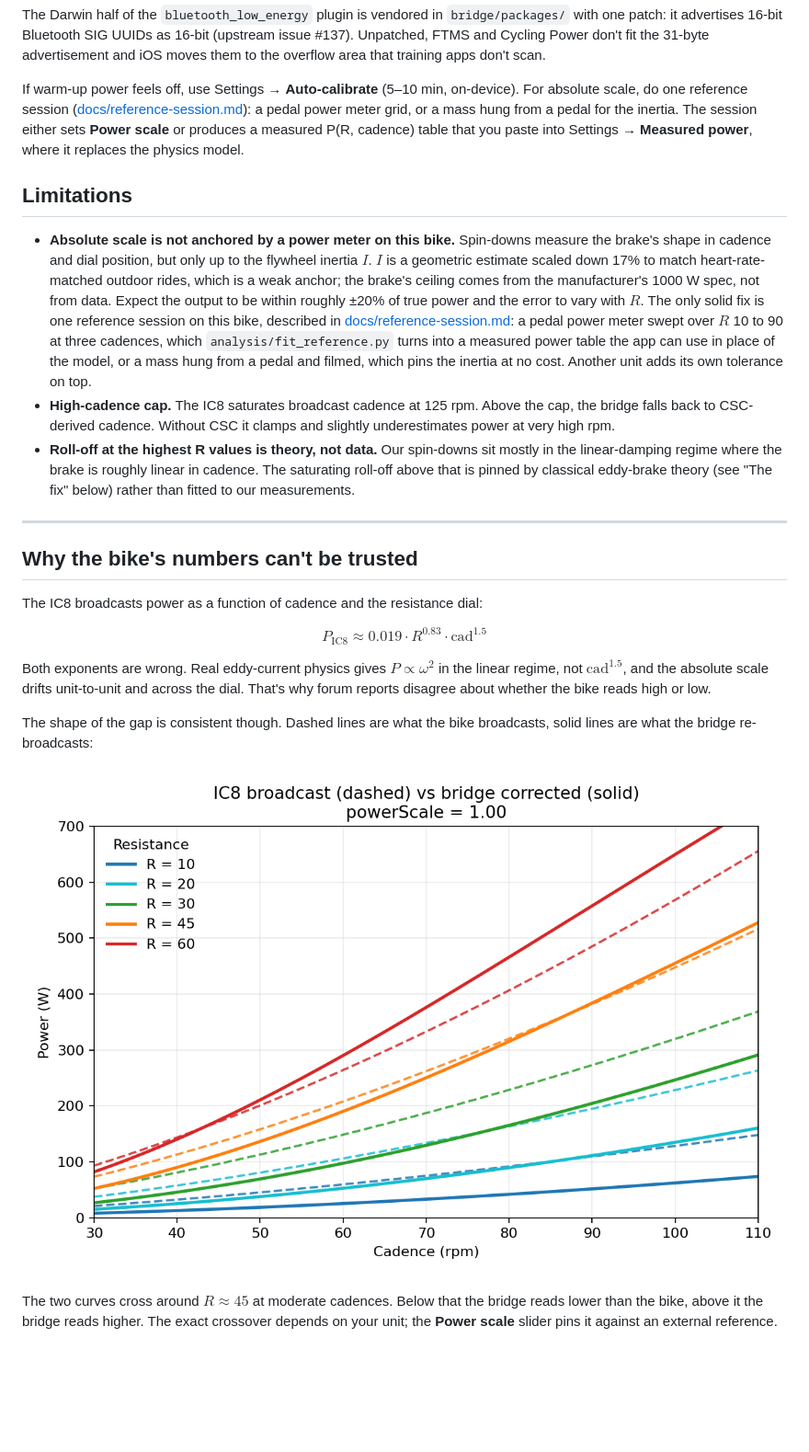
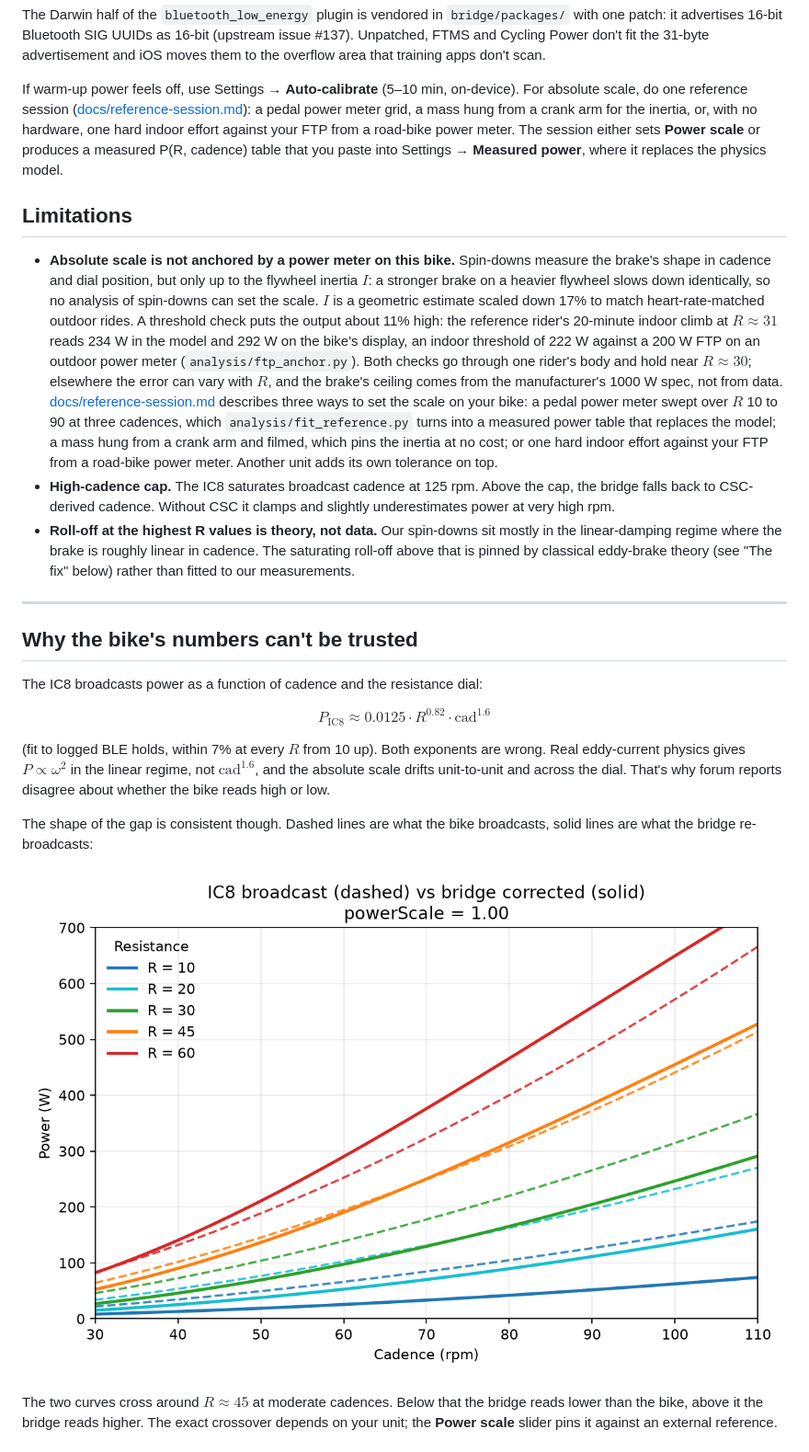
Before and after one commit to stwime/ic8-power-fix, a Markdown page: README.md, the part around one of its changes. Shown at 92% size. GitHub-like rendering; pictures changed too: docs/figures/power_curves.png; blank space fills up the shorter version.

```diff
--- a/README.md
+++ b/README.md
@@ -63,14 +63,15 @@ overflow area that training apps don't scan.
 If warm-up power feels off, use Settings → **Auto-calibrate**
 (5–10 min, on-device). For absolute scale, do one reference session
 ([docs/reference-session.md](docs/reference-session.md)): a pedal
-power meter grid, or a mass hung from a pedal for the inertia. The session
-either sets **Power scale** or produces a measured P(R, cadence) table
-that you paste into Settings → **Measured power**, where it replaces
-the physics model.
+power meter grid, a mass hung from a crank arm for the inertia, or, with
+no hardware, one hard indoor effort against your FTP from a road-bike
+power meter. The session either sets **Power scale** or produces a
+measured P(R, cadence) table that you paste into Settings → **Measured
+power**, where it replaces the physics model.
 
 ## Limitations
 
-- **Absolute scale is not anchored by a power meter on this bike.** Spin-downs measure the brake's shape in cadence and dial position, but only up to the flywheel inertia $I$. $I$ is a geometric estimate scaled down 17% to match heart-rate-matched outdoor rides, which is a weak anchor; the brake's ceiling comes from the manufacturer's 1000 W spec, not from data. Expect the output to be within roughly ±20% of true power and the error to vary with $R$. The only solid fix is one reference session on this bike, described in [docs/reference-session.md](docs/reference-session.md): a pedal power meter swept over $R$ 10 to 90 at three cadences, which `analysis/fit_reference.py` turns into a measured power table the app can use in place of the model, or a mass hung from a pedal and filmed, which pins the inertia at no cost. Another unit adds its own tolerance on top.
+- **Absolute scale is not anchored by a power meter on this bike.** Spin-downs measure the brake's shape in cadence and dial position, but only up to the flywheel inertia $I$: a stronger brake on a heavier flywheel slows down identically, so no analysis of spin-downs can set the scale. $I$ is a geometric estimate scaled down 17% to match heart-rate-matched outdoor rides. A threshold check puts the output about 11% high: the reference rider's 20-minute indoor climb at $R \approx 31$ reads 234 W in the model and 292 W on the bike's display, an indoor threshold of 222 W against a 200 W FTP on an outdoor power meter (`analysis/ftp_anchor.py`). Both checks go through one rider's body and hold near $R \approx 30$; elsewhere the error can vary with $R$, and the brake's ceiling comes from the manufacturer's 1000 W spec, not from data. [docs/reference-session.md](docs/reference-session.md) describes three ways to set the scale on your bike: a pedal power meter swept over $R$ 10 to 90 at three cadences, which `analysis/fit_reference.py` turns into a measured power table that replaces the model; a mass hung from a crank arm and filmed, which pins the inertia at no cost; or one hard indoor effort against your FTP from a road-bike power meter. Another unit adds its own tolerance on top.
 - **High-cadence cap.** The IC8 saturates broadcast cadence at 125 rpm. Above the cap, the bridge falls back to CSC-derived cadence. Without CSC it clamps and slightly underestimates power at very high rpm.
 - **Roll-off at the highest R values is theory, not data.** Our spin-downs sit mostly in the linear-damping regime where the brake is roughly linear in cadence. The saturating roll-off above that is pinned by classical eddy-brake theory (see "The fix" below) rather than fitted to our measurements.
 
@@ -81,9 +82,9 @@ the physics model.
 The IC8 broadcasts power as a function of cadence and the resistance
 dial:
 
-$$P_{\text{IC8}} \approx 0.019 \cdot R^{0.83} \cdot \text{cad}^{1.5}$$
+$$P_{\text{IC8}} \approx 0.0125 \cdot R^{0.82} \cdot \text{cad}^{1.6}$$
 
-Both exponents are wrong. Real eddy-current physics gives $P \propto \omega^2$ in the linear regime, not $\text{cad}^{1.5}$, and the absolute scale drifts unit-to-unit and across the dial. That's why forum reports disagree about whether the bike reads high or low.
+(fit to logged BLE holds, within 7% at every $R$ from 10 up). Both exponents are wrong. Real eddy-current physics gives $P \propto \omega^2$ in the linear regime, not $\text{cad}^{1.6}$, and the absolute scale drifts unit-to-unit and across the dial. That's why forum reports disagree about whether the bike reads high or low.
 
 The shape of the gap is consistent though. Dashed lines are what the bike broadcasts, solid lines are what the bridge re-broadcasts:
 
```
Also changed, not shown: other parts of README.md (+6 -5 lines), docs/reference-session.md (+77 -7 lines), 5 other files.
